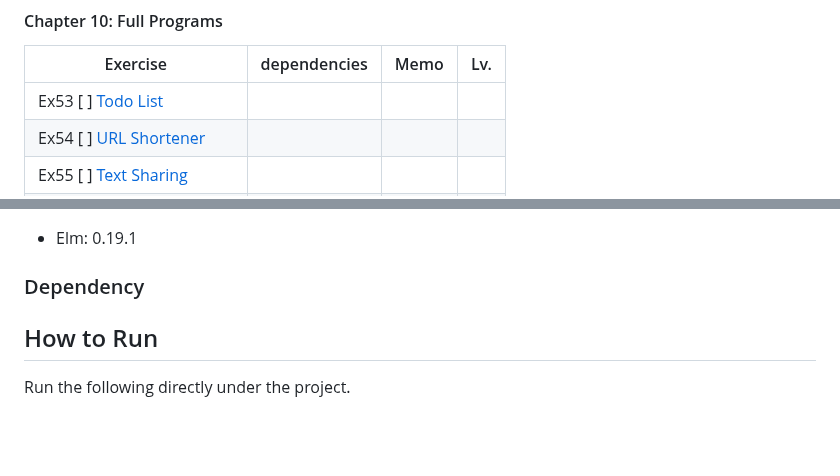
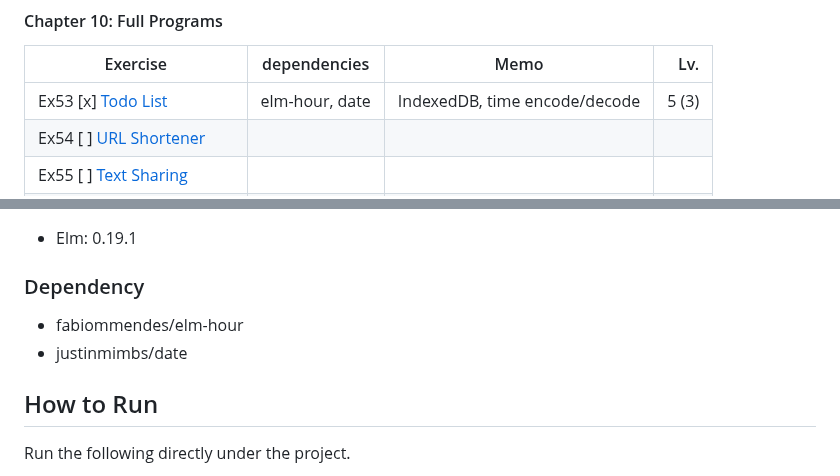
Before and after one commit to yasuabe/57-exercises-in-elm, a Markdown page: README.md, 2 parts joined by grey strips. GitHub-like rendering; blank space fills up the shorter version.

Commit message:
ex53: edit README.md

```diff
--- a/README.md
+++ b/README.md
@@ -83,7 +83,7 @@ A personal project to solve the exercises from the book *Exercises for Programme
 #### Chapter 10: Full Programs
 | Exercise | dependencies | Memo  | Lv.  |
 | -------- | -------------| ----- | -----:|
-| Ex53 [ ] [Todo List](src/Pages/Ex53.elm)          | | | |
+| Ex53 [x] [Todo List](src/Pages/Ex53.elm)          |elm-hour, date | IndexedDB, time encode/decode | 5 (3)|
 | Ex54 [ ] [URL Shortener](src/Pages/Ex54.elm)      | | | |
 | Ex55 [ ] [Text Sharing](src/Pages/Ex55.elm)       | | | |
 | Ex56 [ ] [Tracking Inventory](src/Pages/Ex56.elm) | | | |
@@ -100,6 +100,8 @@ A personal project to solve the exercises from the book *Exercises for Programme
 - Elm: 0.19.1
 
 ### Dependency
+- fabiommendes/elm-hour
+- justinmimbs/date
 
 ## How to Run
 Run the following directly under the project.
```
